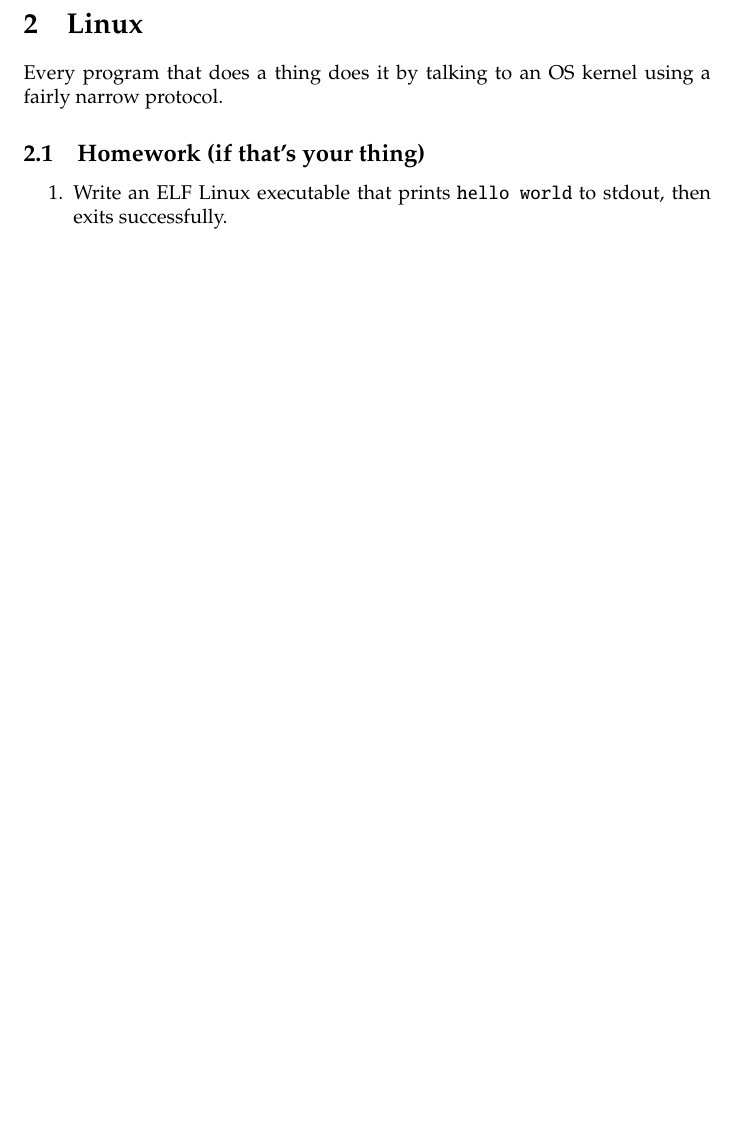
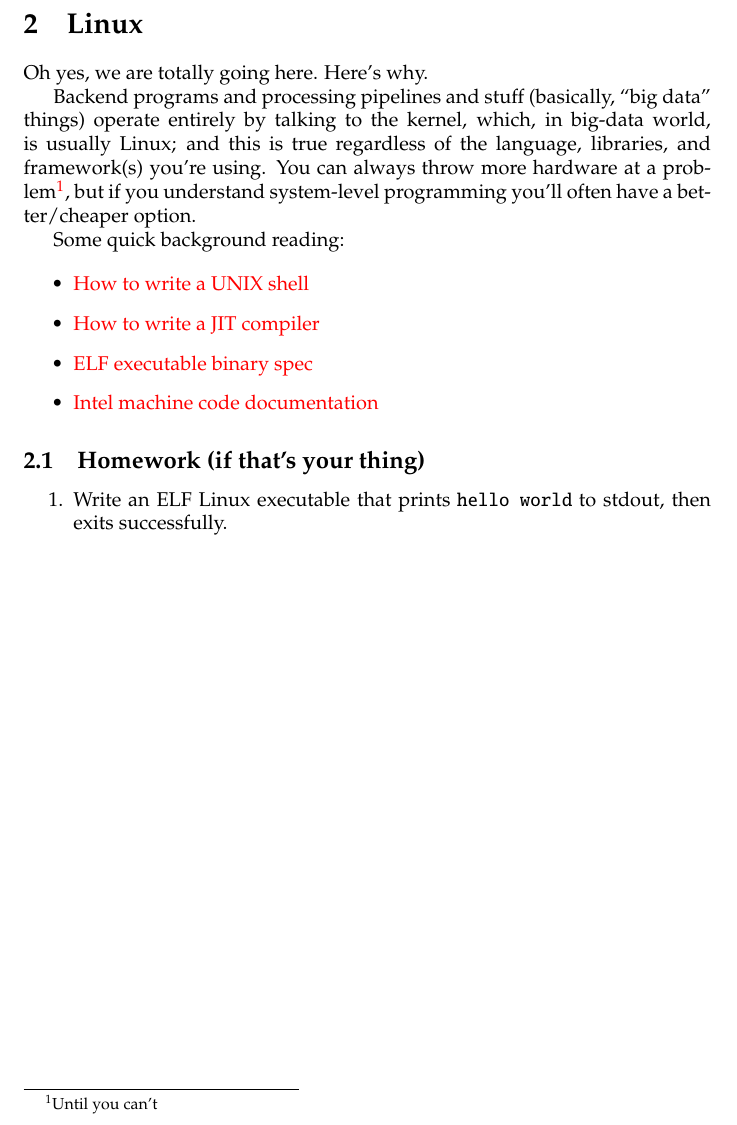
Before and after one commit to spencertipping/data-science-in-ten-minutes, a LaTeX document (data-science-in-ten-minutes.tex): part of page 2 of 2, cut so that both start at the same text, the shorter picture padded with empty space. Compiled offline with pdfLaTeX.

Commit message:
WIP more stuff

```diff
--- a/data-science-in-ten-minutes.tex
+++ b/data-science-in-ten-minutes.tex
@@ -2,6 +2,8 @@
 \usepackage{amsmath,amssymb,pxfonts,mathpazo,ulem}
 \usepackage[utf8]{inputenc}
 \usepackage[colorlinks]{hyperref}
+
+\newcommand{\lnk}[2]{\href{#1}{\textcolor[rgb]{1.0,0.0,0.0}{#2}}}
 
 \title{Data Science in Ten Minutes\footnote{for extremely large values of ten}}
 \author{Spencer Tipping}
@@ -15,8 +17,27 @@
 
   \newpage
   \section{Linux}
-  Every program that does a thing does it by talking to an OS kernel using a
-  fairly narrow protocol.
+  Oh yes, we are totally going here. Here's why.
+
+  Backend programs and processing pipelines and stuff (basically, ``big data''
+  things) operate entirely by talking to the kernel, which, in big-data world,
+  is usually Linux; and this is true regardless of the language, libraries, and
+  framework(s) you're using. You can always throw more hardware at a
+  problem\footnote{Until you can't}, but if you understand system-level
+  programming you'll often have a better/cheaper option.
+
+  Some quick background reading:
+
+  \begin{itemize}
+    \item \lnk{https://github.com/spencertipping/shell-tutorial}
+              {How to write a UNIX shell}
+    \item \lnk{https://github.com/spencertipping/jit-tutorial}
+              {How to write a JIT compiler}
+    \item \lnk{http://manpages.ubuntu.com/manpages/xenial/man5/elf.5.html}
+              {ELF executable binary spec}
+    \item \lnk{https://www.intel.com/content/dam/www/public/us/en/documents/manuals/64-ia-32-architectures-software-developer-instruction-set-reference-manual-325383.pdf}
+              {Intel machine code documentation}
+  \end{itemize}
 
   \subsection{Homework (if that's your thing)}
   \begin{enumerate}
```
Also changed, not shown: data-science-in-ten-minutes.pdf.
